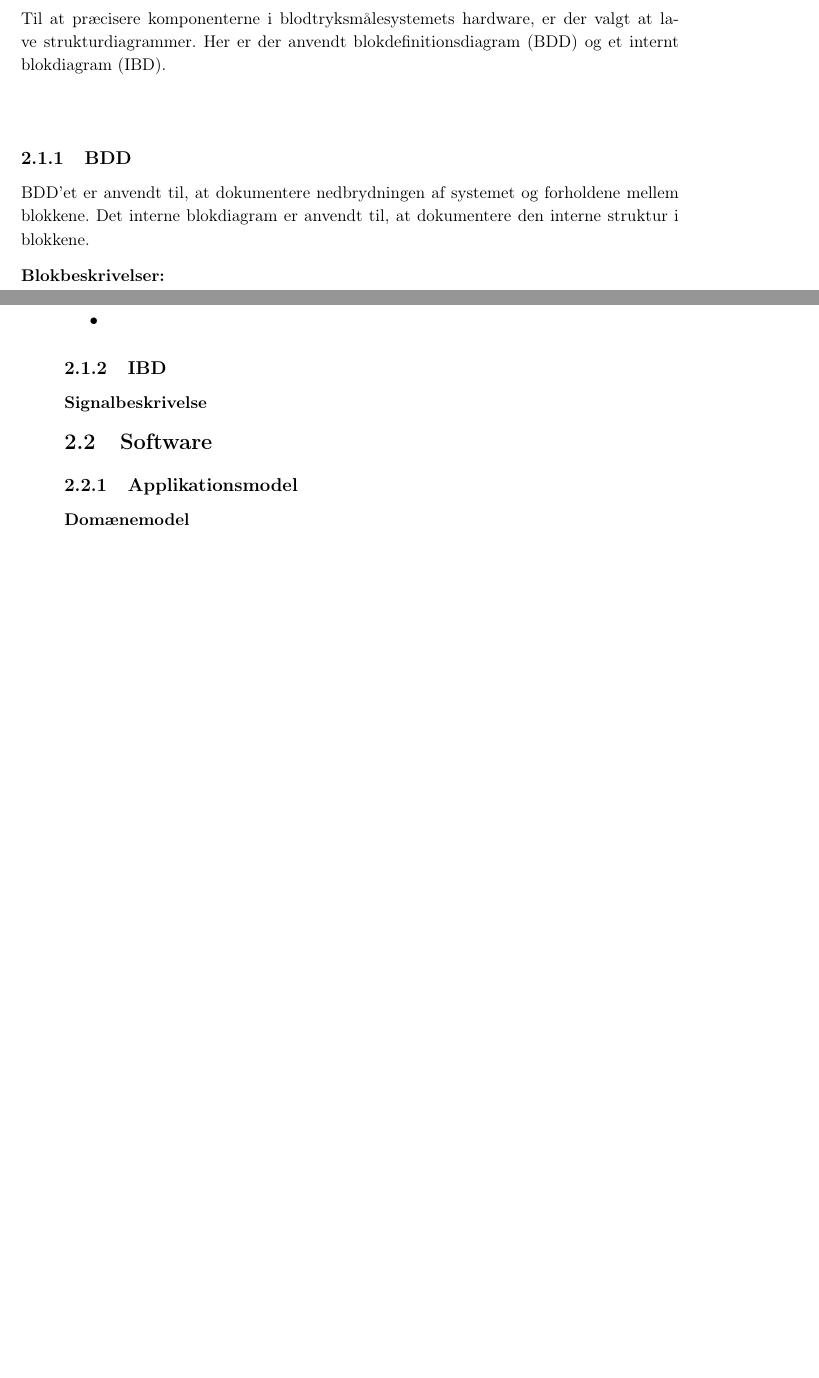
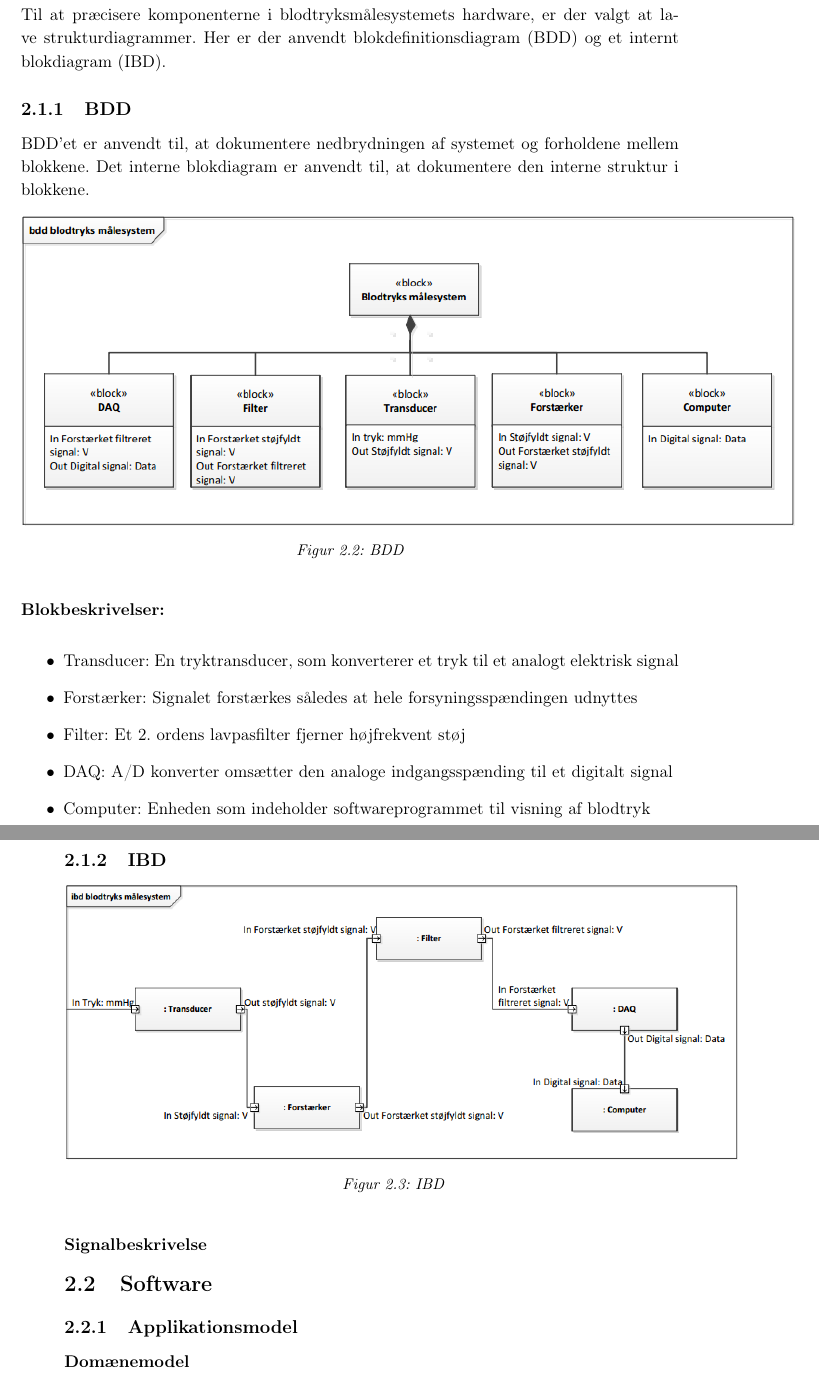
Before and after one commit to finjaralfs/Semesterprojekt3-Blodtryk, a LaTeX book (Dokumentation/LaTeX_Dokumentation & Rapport/Dokumentation.tex, which reads Dokumentation/LaTeX_Dokumentation & Rapport/dfiler/Systemarkitektur.tex): two parts of pages 22 and 23 of 50, joined at a grey line, cut so that both start at the same text, the shorter picture padded with empty space. The pictures show the PDF file Dokumentation/LaTeX_Dokumentation & Rapport/Dokumentation.pdf that the author committed with the source.

Commit message:
BDD og IBD

```diff
--- a/Dokumentation/LaTeX_Dokumentation & Rapport/dfiler/Systemarkitektur.tex
+++ b/Dokumentation/LaTeX_Dokumentation & Rapport/dfiler/Systemarkitektur.tex
@@ -24,20 +24,31 @@ Til at skabe overblik over blodtryksmålesystemets hardware er der uarbejdet en
 
 \begin{figure}[H]
 \centering
-\includegraphics[scale=0.90]{ak.PNG}
+\includegraphics[scale=0.65]{so.PNG}
 \caption{Blodtryksmålersystemet}
 \end{figure}
 
 Denne illustrerer, at der ind i transduceren kommer tryk og ud kommer et støjfyldt signal. Dette signal bliver ved forstærkeren forstærket og heraf et forstærket støjfyldt signal. Igennem filtret bliver støjen filtreret fra. Det filtrerede signal føres igennem DAQ’en, som omdanner det til et digitalt signal, som anvendes i computerens softwareprogram.\\
 \newline
-Til at præcisere komponenterne i blodtryksmålesystemets hardware, er der valgt at lave strukturdiagrammer. Her er der anvendt blokdefinitionsdiagram (BDD) og et internt blokdiagram (IBD).\\
-\newline
+Til at præcisere komponenterne i blodtryksmålesystemets hardware, er der valgt at lave strukturdiagrammer. Her er der anvendt blokdefinitionsdiagram (BDD) og et internt blokdiagram (IBD).
 
 \subsection{BDD}
 BDD'et er anvendt til, at dokumentere nedbrydningen af systemet og forholdene mellem blokkene. Det interne blokdiagram er anvendt til, at dokumentere den interne struktur i blokkene.
 
+\begin{figure}[H]
+\centering
+\includegraphics[scale=0.80]{bdd.PNG}
+\caption{BDD}
+\end{figure}
+
 \textbf{Blokbeskrivelser:}
 \begin{itemize}
-\item
+\item Transducer: En tryktransducer, som konverterer et tryk til et analogt elektrisk signal
+\item Forstærker: Signalet forstærkes således at hele forsyningsspændingen udnyttes
+\item Filter: Et 2. ordens lavpasfilter fjerner højfrekvent støj
+\item DAQ: A/D konverter omsætter den analoge indgangsspænding til et digitalt signal
+\item Computer: Enheden som indeholder softwareprogrammet til visning af blodtryk
 \end{itemize}
 \subsection{IBD}
+
+\begin{figure}[H]
```
Also changed, not shown: Dokumentation/LaTeX_Dokumentation & Rapport/Dokumentation.pdf, Dokumentation/LaTeX_Dokumentation & Rapport/bdd.PNG (added), Dokumentation/LaTeX_Dokumentation & Rapport/ibd.PNG (added), Dokumentation/LaTeX_Dokumentation & Rapport/so.PNG (added), Dokumentation/LaTeX_Dokumentation & Rapport/dfiler/Systemarkitektur.tex (8 more changed lines), 6 other files.
